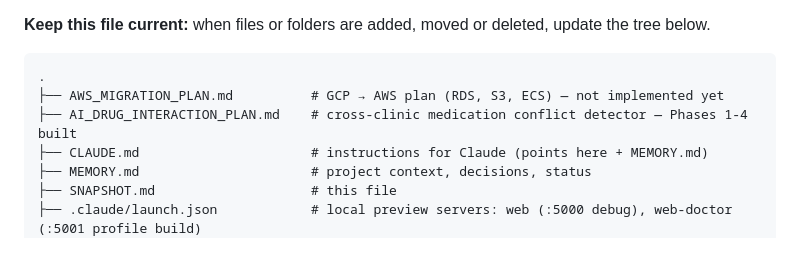
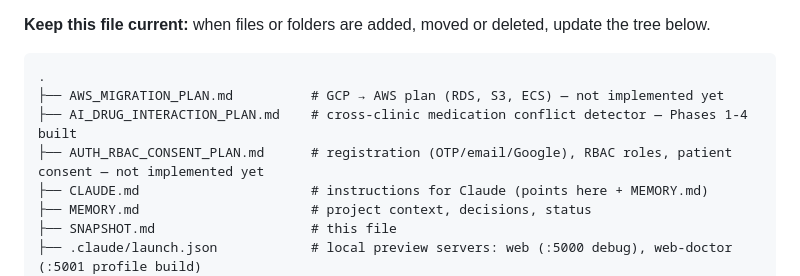
Before and after one commit to Nikizh07/health-records-mini-project, a Markdown page: SNAPSHOT.md, the part around the change. Drawn GitHub-style; blank space fills up the shorter version.

```diff
--- a/SNAPSHOT.md
+++ b/SNAPSHOT.md
@@ -9,6 +9,7 @@ Platform boilerplate (Flutter android/ios/linux/macos/windows/web) is collapsed
 .
 ├── AWS_MIGRATION_PLAN.md          # GCP → AWS plan (RDS, S3, ECS) — not implemented yet
 ├── AI_DRUG_INTERACTION_PLAN.md    # cross-clinic medication conflict detector — Phases 1-4 built
+├── AUTH_RBAC_CONSENT_PLAN.md      # registration (OTP/email/Google), RBAC roles, patient consent — not implemented yet
 ├── CLAUDE.md                      # instructions for Claude (points here + MEMORY.md)
 ├── MEMORY.md                      # project context, decisions, status
 ├── SNAPSHOT.md                    # this file
```
Also changed, not shown: AUTH_RBAC_CONSENT_PLAN.md (added, +377 -0 lines), MEMORY.md (+24 -0 lines).
